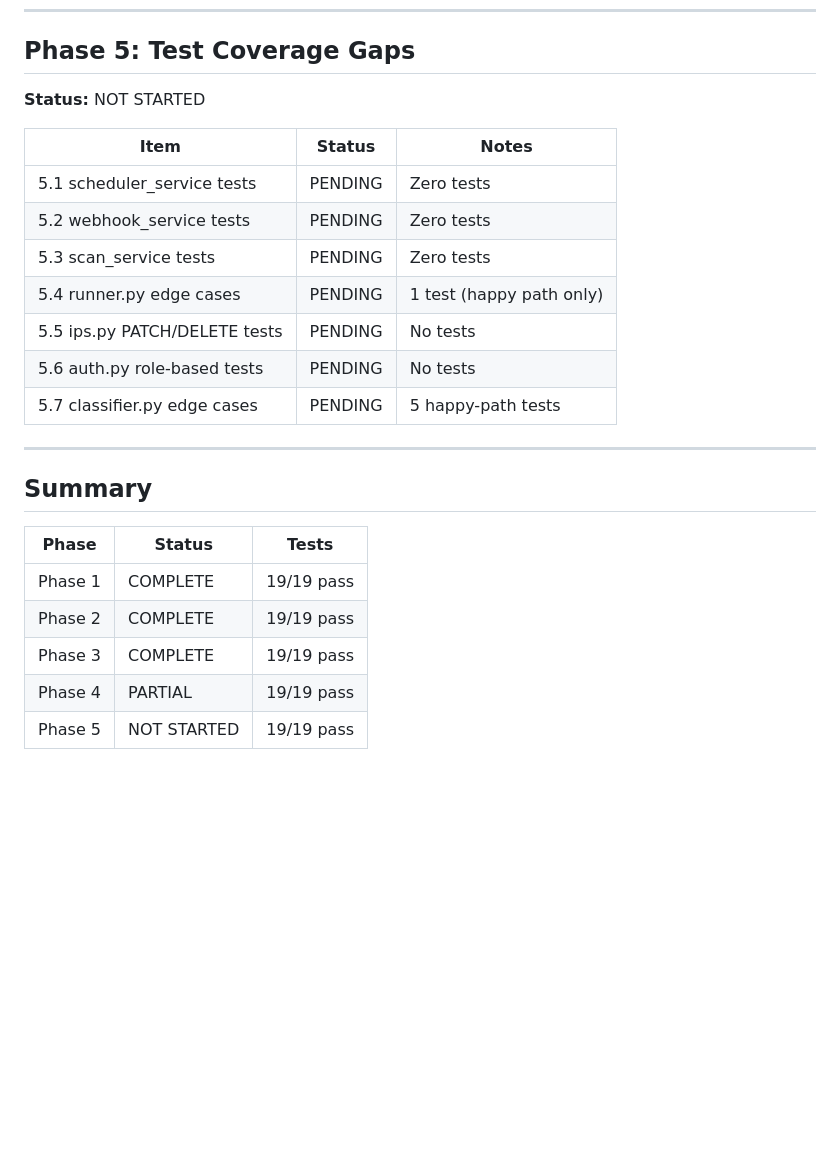
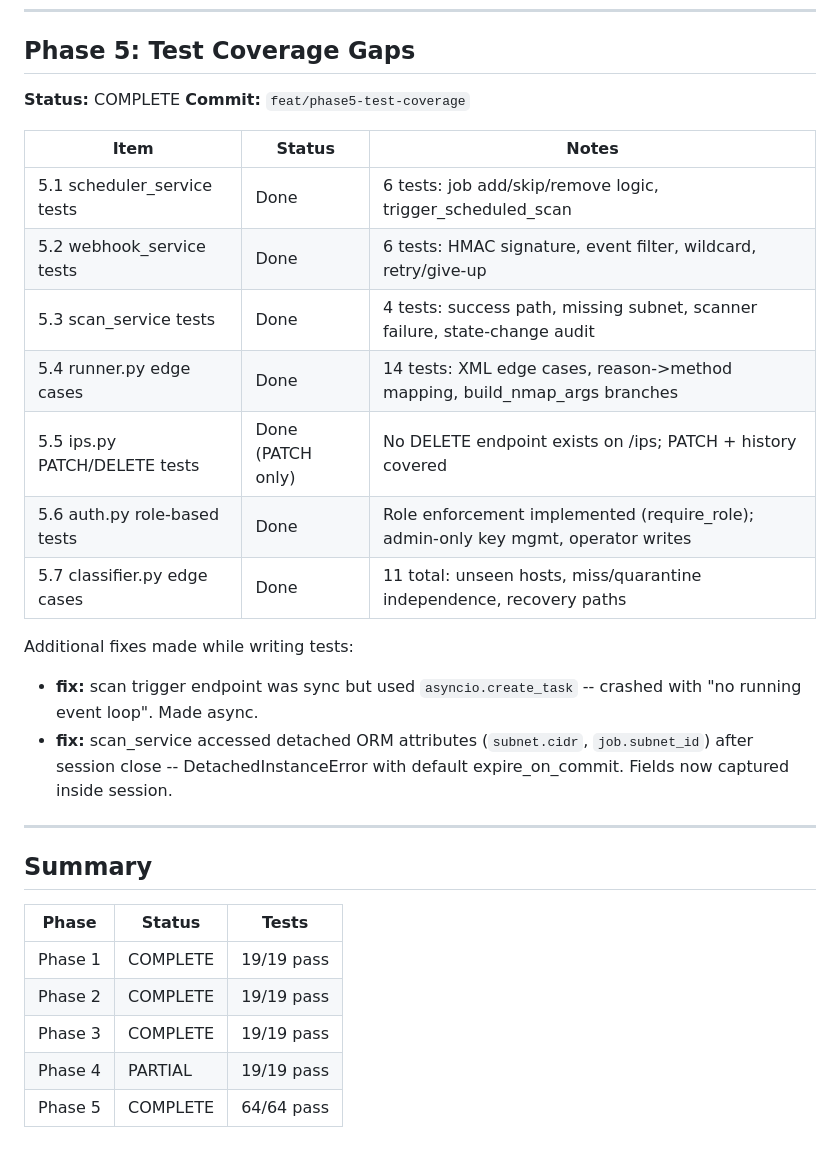
Before and after one commit to Salar-prog/netscan, a Markdown page: docs/progress.md, the part around the change. Drawn GitHub-style; blank space fills up the shorter version.

Commit message:
docs: mark phase 5 test coverage complete

```diff
--- a/docs/progress.md
+++ b/docs/progress.md
@@ -71,17 +71,23 @@ Live status of implementation phases.
 
 ## Phase 5: Test Coverage Gaps
 
-**Status:** NOT STARTED
+**Status:** COMPLETE
+**Commit:** `feat/phase5-test-coverage`
 
 | Item | Status | Notes |
 |------|--------|-------|
-| 5.1 scheduler_service tests | PENDING | Zero tests |
-| 5.2 webhook_service tests | PENDING | Zero tests |
-| 5.3 scan_service tests | PENDING | Zero tests |
-| 5.4 runner.py edge cases | PENDING | 1 test (happy path only) |
-| 5.5 ips.py PATCH/DELETE tests | PENDING | No tests |
-| 5.6 auth.py role-based tests | PENDING | No tests |
-| 5.7 classifier.py edge cases | PENDING | 5 happy-path tests |
+| 5.1 scheduler_service tests | Done | 6 tests: job add/skip/remove logic, trigger_scheduled_scan |
+| 5.2 webhook_service tests | Done | 6 tests: HMAC signature, event filter, wildcard, retry/give-up |
+| 5.3 scan_service tests | Done | 4 tests: success path, missing subnet, scanner failure, state-change audit |
+| 5.4 runner.py edge cases | Done | 14 tests: XML edge cases, reason->method mapping, build_nmap_args branches |
+| 5.5 ips.py PATCH/DELETE tests | Done (PATCH only) | No DELETE endpoint exists on /ips; PATCH + history covered |
+| 5.6 auth.py role-based tests | Done | Role enforcement implemented (require_role); admin-only key mgmt, operator writes |
+| 5.7 classifier.py edge cases | Done | 11 total: unseen hosts, miss/quarantine independence, recovery paths |
+
+Additional fixes made while writing tests:
+
+- **fix:** scan trigger endpoint was sync but used `asyncio.create_task` -- crashed with "no running event loop". Made async.
+- **fix:** scan_service accessed detached ORM attributes (`subnet.cidr`, `job.subnet_id`) after session close -- DetachedInstanceError with default expire_on_commit. Fields now captured inside session.
 
 ---
 
@@ -93,4 +99,4 @@ Live status of implementation phases.
 | Phase 2 | COMPLETE | 19/19 pass |
 | Phase 3 | COMPLETE | 19/19 pass |
 | Phase 4 | PARTIAL | 19/19 pass |
-| Phase 5 | NOT STARTED | 19/19 pass |
+| Phase 5 | COMPLETE | 64/64 pass |
```
